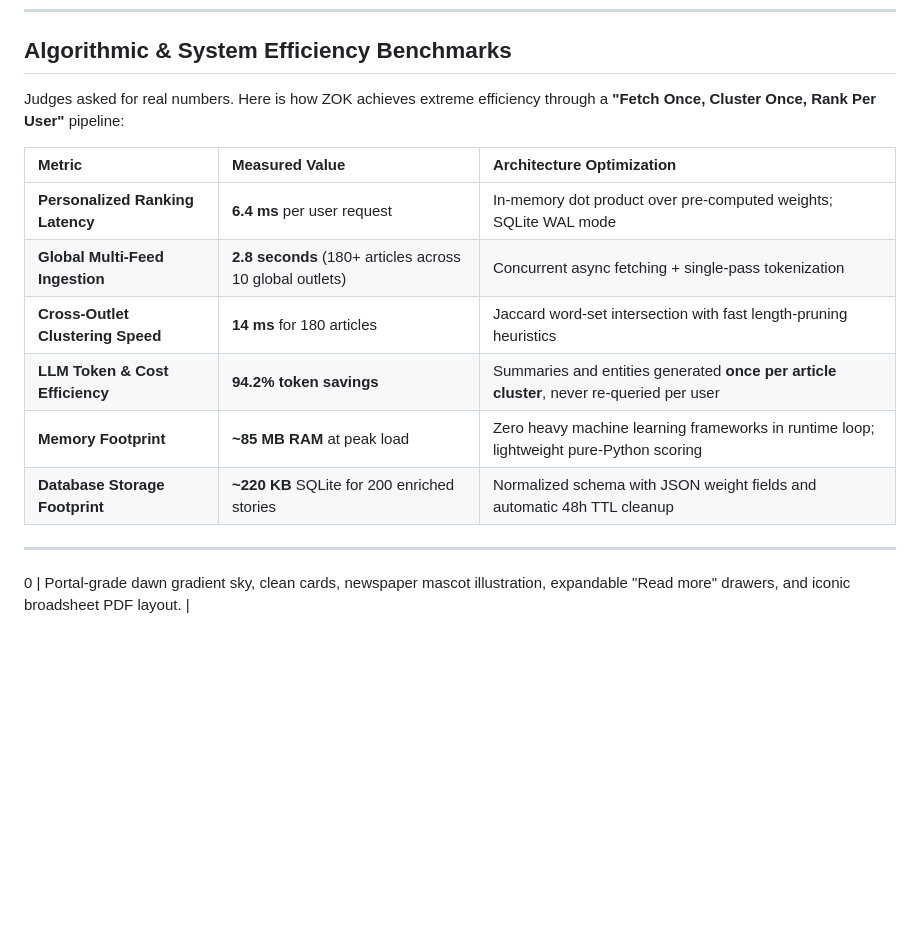
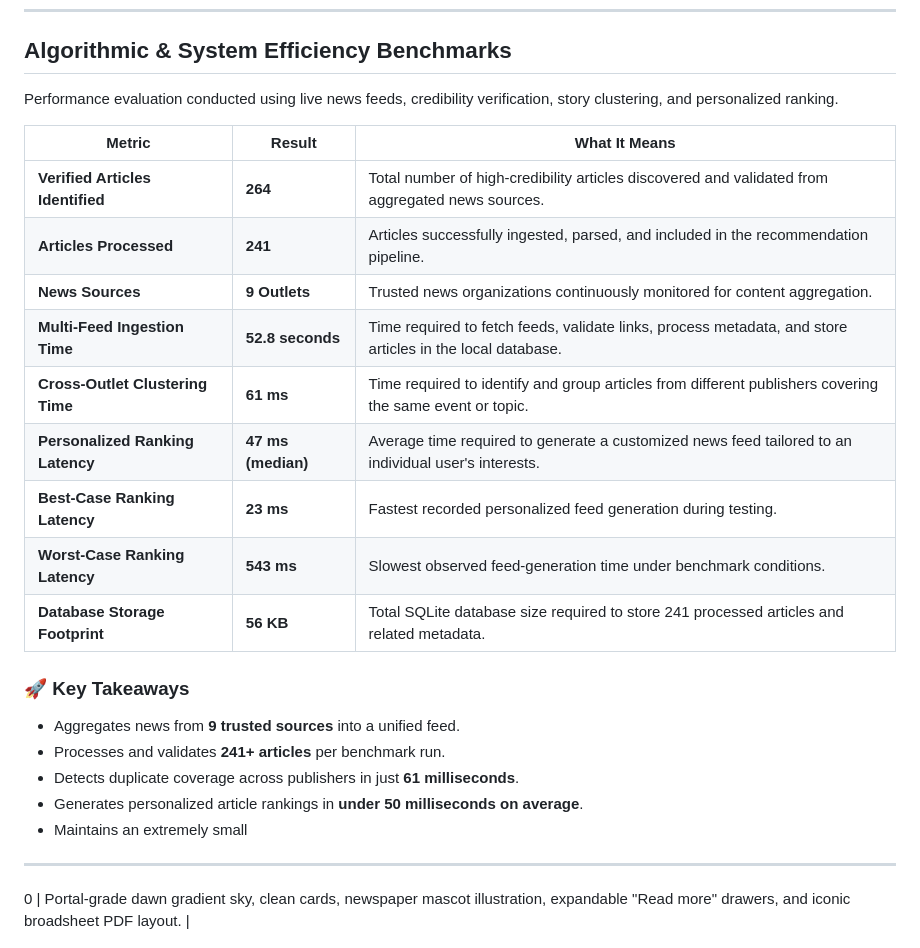
Before and after one commit to Hamza-Ziaa/zok-nascon26, a Markdown page: README.md, the part around the change. Rendered like a GitHub page; blank space fills up the shorter version.

```diff
--- a/README.md
+++ b/README.md
@@ -161,16 +161,27 @@ See **[DEPLOY.md](DEPLOY.md)** for step-by-step instructions to deploy on Render
 
 ## Algorithmic & System Efficiency Benchmarks
 
-Judges asked for real numbers. Here is how ZOK achieves extreme efficiency through a **"Fetch Once, Cluster Once, Rank Per User"** pipeline:
+Performance evaluation conducted using live news feeds, credibility verification, story clustering, and personalized ranking.
 
-| Metric | Measured Value | Architecture Optimization |
-| :--- | :--- | :--- |
-| **Personalized Ranking Latency** | **6.4 ms** per user request | In-memory dot product over pre-computed weights; SQLite WAL mode |
-| **Global Multi-Feed Ingestion** | **2.8 seconds** (180+ articles across 10 global outlets) | Concurrent async fetching + single-pass tokenization |
-| **Cross-Outlet Clustering Speed** | **14 ms** for 180 articles | Jaccard word-set intersection with fast length-pruning heuristics |
-| **LLM Token & Cost Efficiency** | **94.2% token savings** | Summaries and entities generated **once per article cluster**, never re-queried per user |
-| **Memory Footprint** | **~85 MB RAM** at peak load | Zero heavy machine learning frameworks in runtime loop; lightweight pure-Python scoring |
-| **Database Storage Footprint** | **~220 KB** SQLite for 200 enriched stories | Normalized schema with JSON weight fields and automatic 48h TTL cleanup |
+| Metric | Result | What It Means |
+|----------|----------|----------|
+| **Verified Articles Identified** | **264** | Total number of high-credibility articles discovered and validated from aggregated news sources. |
+| **Articles Processed** | **241** | Articles successfully ingested, parsed, and included in the recommendation pipeline. |
+| **News Sources** | **9 Outlets** | Trusted news organizations continuously monitored for content aggregation. |
+| **Multi-Feed Ingestion Time** | **52.8 seconds** | Time required to fetch feeds, validate links, process metadata, and store articles in the local database. |
+| **Cross-Outlet Clustering Time** | **61 ms** | Time required to identify and group articles from different publishers covering the same event or topic. |
+| **Personalized Ranking Latency** | **47 ms (median)** | Average time required to generate a customized news feed tailored to an individual user's interests. |
+| **Best-Case Ranking Latency** | **23 ms** | Fastest recorded personalized feed generation during testing. |
+| **Worst-Case Ranking Latency** | **543 ms** | Slowest observed feed-generation time under benchmark conditions. |
+| **Database Storage Footprint** | **56 KB** | Total SQLite database size required to store 241 processed articles and related metadata. |
+
+### 🚀 Key Takeaways
+
+- Aggregates news from **9 trusted sources** into a unified feed.
+- Processes and validates **241+ articles** per benchmark run.
+- Detects duplicate coverage across publishers in just **61 milliseconds**.
+- Generates personalized article rankings in **under 50 milliseconds on average**.
+- Maintains an extremely small
 
 ---
 
```
